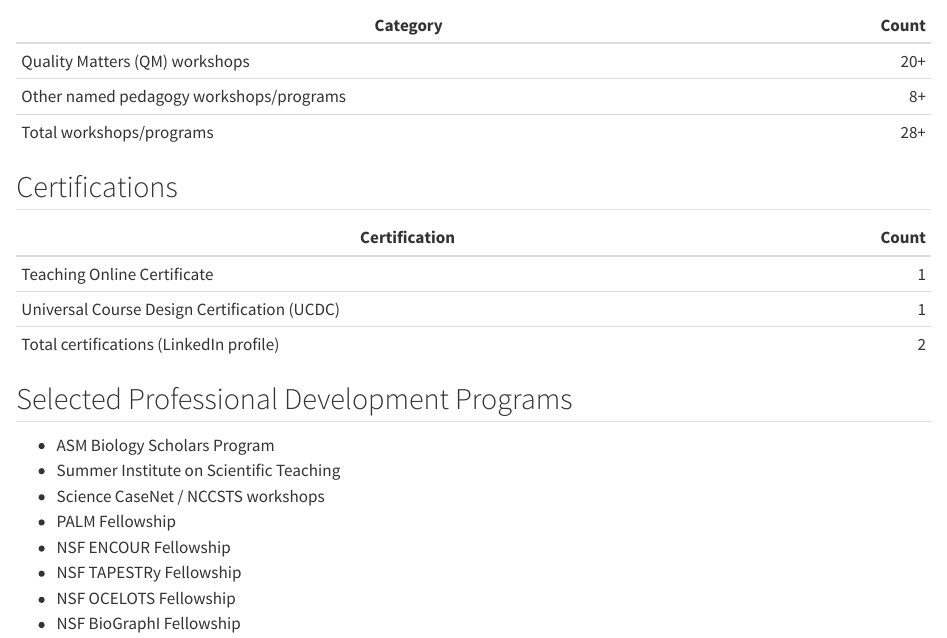
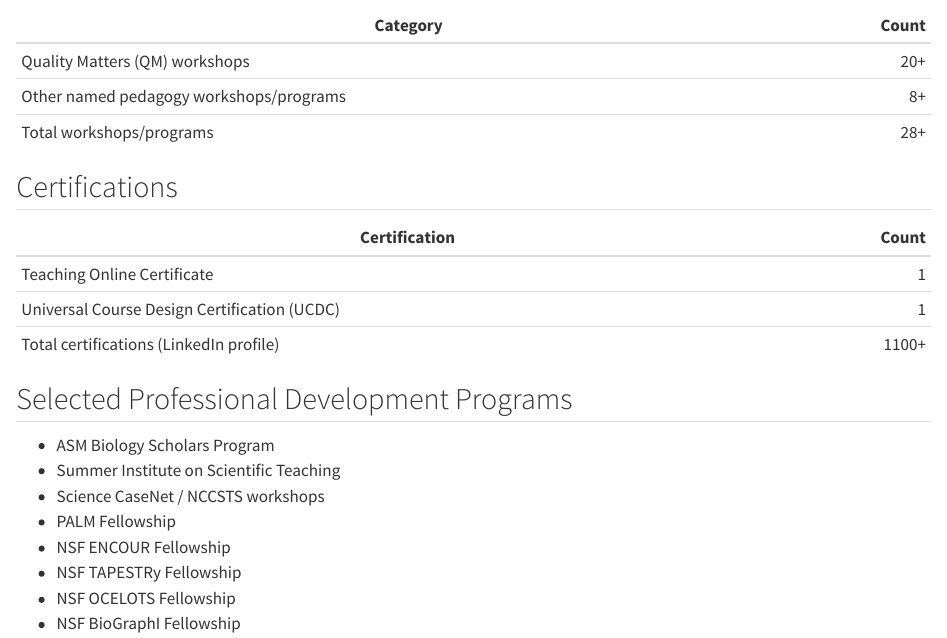
Before and after one commit to ccgoller/ccg, a Quarto document (professional-development.qmd): the page in a window 1100 px wide, from 370 px down. Rendered offline with R 4.5, knitr and Pandoc in place of Quarto, with nearby package versions.

Commit message:
Update LinkedIn certification total to 1100+
Co-authored-by: ccgoller <36653916+ccgoller@users.noreply.github.com>

```diff
--- a/professional-development.qmd
+++ b/professional-development.qmd
@@ -27,7 +27,7 @@ Professional growth activities, workshops, and certifications.
 |---|---:|
 | Teaching Online Certificate | 1 |
 | Universal Course Design Certification (UCDC) | 1 |
-| Total certifications (LinkedIn profile) | 2 |
+| Total certifications (LinkedIn profile) | 1100+ |
 
 ## Selected Professional Development Programs
 
```
